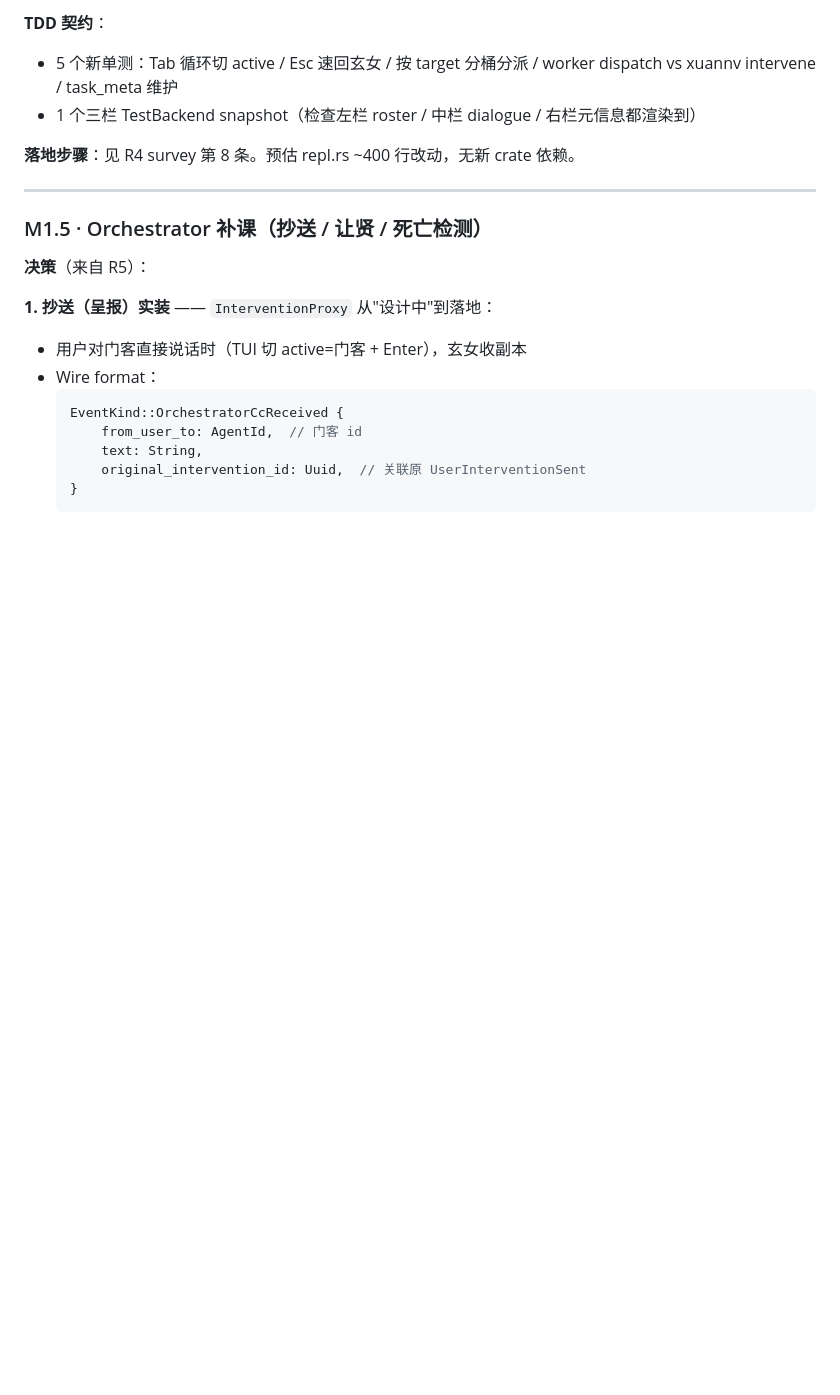
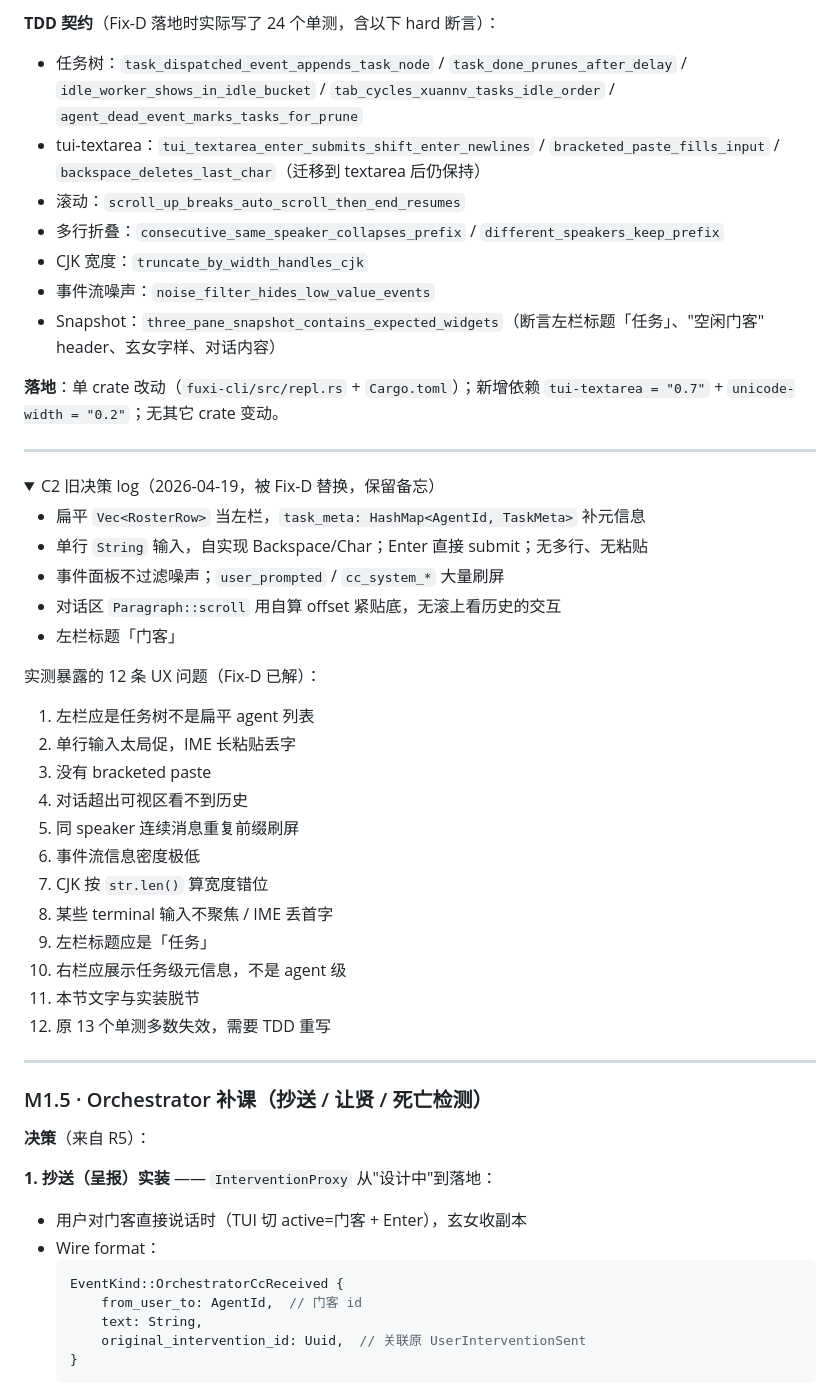
Before and after one commit to Daily-AC/fuxi, a Markdown page: docs/architecture-v1.md, the part around one of its changes. Rendered like a GitHub page; folded sections open; blank space fills up the shorter version.

```diff
--- a/docs/architecture-v1.md
+++ b/docs/architecture-v1.md
@@ -202,6 +239,40 @@ crates/
 
-**TDD 契约**：
-- 5 个新单测：Tab 循环切 active / Esc 速回玄女 / 按 target 分桶分派 / worker dispatch vs xuannv intervene / task_meta 维护
-- 1 个三栏 TestBackend snapshot（检查左栏 roster / 中栏 dialogue / 右栏元信息都渲染到）
+**TDD 契约**（Fix-D 落地时实际写了 24 个单测，含以下 hard 断言）：
+- 任务树：`task_dispatched_event_appends_task_node` / `task_done_prunes_after_delay` /
+  `idle_worker_shows_in_idle_bucket` / `tab_cycles_xuannv_tasks_idle_order` /
+  `agent_dead_event_marks_tasks_for_prune`
+- tui-textarea：`tui_textarea_enter_submits_shift_enter_newlines` /
+  `bracketed_paste_fills_input` / `backspace_deletes_last_char`（迁移到 textarea 后仍保持）
+- 滚动：`scroll_up_breaks_auto_scroll_then_end_resumes`
+- 多行折叠：`consecutive_same_speaker_collapses_prefix` / `different_speakers_keep_prefix`
+- CJK 宽度：`truncate_by_width_handles_cjk`
+- 事件流噪声：`noise_filter_hides_low_value_events`
+- Snapshot：`three_pane_snapshot_contains_expected_widgets`（断言左栏标题「任务」、"空闲门客" header、玄女字样、对话内容）
 
-**落地步骤**：见 R4 survey 第 8 条。预估 repl.rs ~400 行改动，无新 crate 依赖。
+**落地**：单 crate 改动（`fuxi-cli/src/repl.rs` + `Cargo.toml`）；新增依赖 `tui-textarea = "0.7"` + `unicode-width = "0.2"`；无其它 crate 变动。
+
+---
+
+<details>
+<summary>C2 旧决策 log（2026-04-19，被 Fix-D 替换，保留备忘）</summary>
+
+- 扁平 `Vec<RosterRow>` 当左栏，`task_meta: HashMap<AgentId, TaskMeta>` 补元信息
+- 单行 `String` 输入，自实现 Backspace/Char；Enter 直接 submit；无多行、无粘贴
+- 事件面板不过滤噪声；`user_prompted` / `cc_system_*` 大量刷屏
+- 对话区 `Paragraph::scroll` 用自算 offset 紧贴底，无滚上看历史的交互
+- 左栏标题「门客」
+
+实测暴露的 12 条 UX 问题（Fix-D 已解）：
+1. 左栏应是任务树不是扁平 agent 列表
+2. 单行输入太局促，IME 长粘贴丢字
+3. 没有 bracketed paste
+4. 对话超出可视区看不到历史
+5. 同 speaker 连续消息重复前缀刷屏
+6. 事件流信息密度极低
+7. CJK 按 `str.len()` 算宽度错位
+8. 某些 terminal 输入不聚焦 / IME 丢首字
+9. 左栏标题应是「任务」
+10. 右栏应展示任务级元信息，不是 agent 级
+11. 本节文字与实装脱节
+12. 原 13 个单测多数失效，需要 TDD 重写
+
```
Also changed, not shown: other parts of docs/architecture-v1.md (+62 -24 lines).
